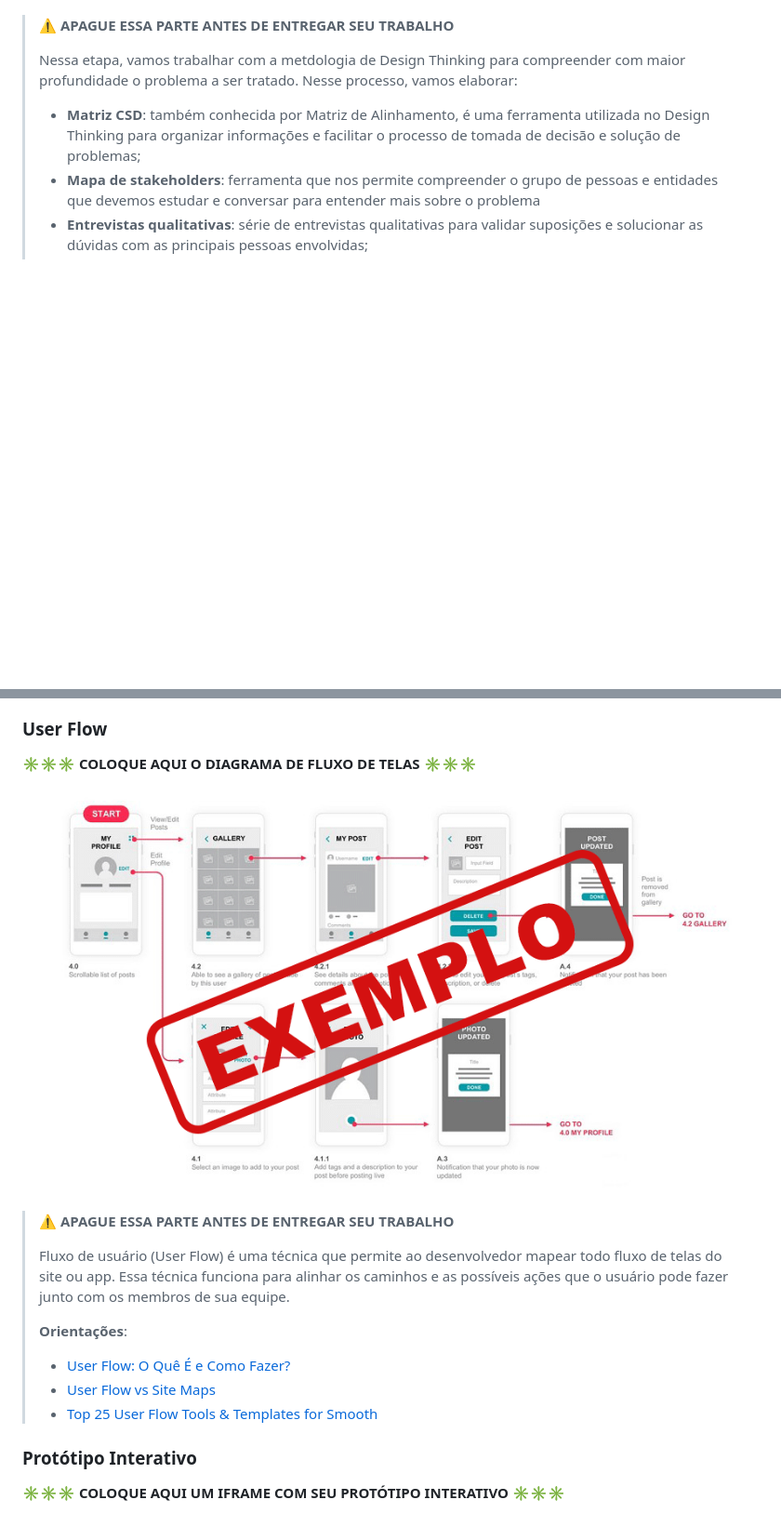
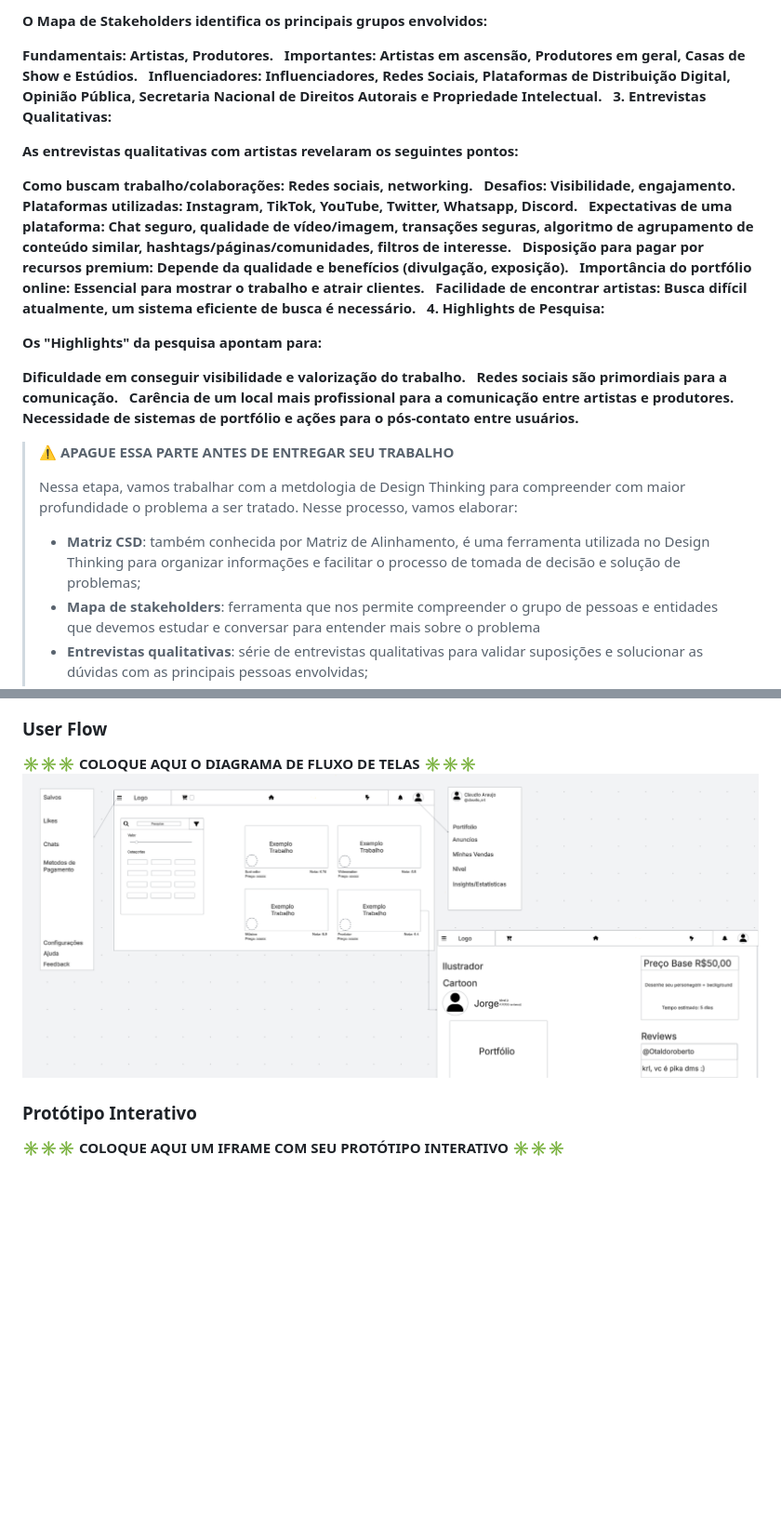
Before and after one commit to Mwjunior404/ti1-2025-1-t2-manha-art-problems, a Markdown page: docs/README.md, 2 parts joined by grey strips. Shown: that part at 93% size. Drawn GitHub-style; pictures changed too: docs/images/flow.png (added); blank space fills up the shorter version.

```diff
--- a/docs/README.md
+++ b/docs/README.md
@@ -89,3 +92,27 @@ Detalhes sobre o espaço de problema, os objetivos do projeto, sua justificativa
+**O Mapa de Stakeholders identifica os principais grupos envolvidos:**
+
+**Fundamentais: Artistas, Produtores.**
+**Importantes: Artistas em ascensão, Produtores em geral, Casas de Show e Estúdios.**
+**Influenciadores: Influenciadores, Redes Sociais, Plataformas de Distribuição Digital, Opinião Pública, Secretaria Nacional de Direitos Autorais e Propriedade Intelectual.**
+**3. Entrevistas Qualitativas:**
+
+**As entrevistas qualitativas com artistas revelaram os seguintes pontos:**
+
+**Como buscam trabalho/colaborações: Redes sociais, networking.**
+**Desafios: Visibilidade, engajamento.**
+**Plataformas utilizadas: Instagram, TikTok, YouTube, Twitter, Whatsapp, Discord.**
+**Expectativas de uma plataforma: Chat seguro, qualidade de vídeo/imagem, transações seguras, algoritmo de agrupamento de conteúdo similar, hashtags/páginas/comunidades, filtros de interesse.**
+**Disposição para pagar por recursos premium: Depende da qualidade e benefícios (divulgação, exposição).**
+**Importância do portfólio online: Essencial para mostrar o trabalho e atrair clientes.**
+**Facilidade de encontrar artistas: Busca difícil atualmente, um sistema eficiente de busca é necessário.**
+**4. Highlights de Pesquisa:**
+
+**Os "Highlights" da pesquisa apontam para:**
+
+**Dificuldade em conseguir visibilidade e valorização do trabalho.**
+**Redes sociais são primordiais para a comunicação.**
+**Carência de um local mais profissional para a comunicação entre artistas e produtores.**
+**Necessidade de sistemas de portfólio e ações para o pós-contato entre usuários.**
 
 > ⚠️ **APAGUE ESSA PARTE ANTES DE ENTREGAR SEU TRABALHO**
 >
@@ -211,18 +209,7 @@ Descrição para a tela XPTO
 ### User Flow
 
 **✳️✳️✳️ COLOQUE AQUI O DIAGRAMA DE FLUXO DE TELAS ✳️✳️✳️**
-
-![Exemplo de fluxo de telas](images/exemplo-userflow.png)
-
-> ⚠️ **APAGUE ESSA PARTE ANTES DE ENTREGAR SEU TRABALHO**
->
-> Fluxo de usuário (User Flow) é uma técnica que permite ao desenvolvedor mapear todo fluxo de telas do site ou app. Essa técnica funciona para alinhar os caminhos e as possíveis ações que o usuário pode fazer junto com os membros de sua equipe.
->
-> **Orientações**:
->
-> - [User Flow: O Quê É e Como Fazer?](https://medium.com/7bits/fluxo-de-usu%C3%A1rio-user-flow-o-que-%C3%A9-como-fazer-79d965872534)
-> - [User Flow vs Site Maps](http://designr.com.br/sitemap-e-user-flow-quais-as-diferencas-e-quando-usar-cada-um/)
-> - [Top 25 User Flow Tools &amp; Templates for Smooth](https://www.mockplus.com/blog/post/user-flow-tools)
+![flow](images/flow.png)
 
 ### Protótipo Interativo
 
```
Also changed, not shown: other parts of docs/README.md (+97 -128 lines), docs/images/wireframe.png (added).
